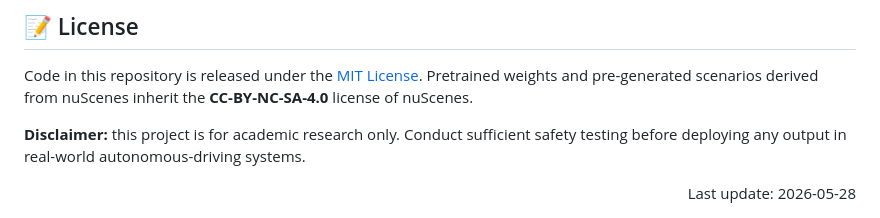
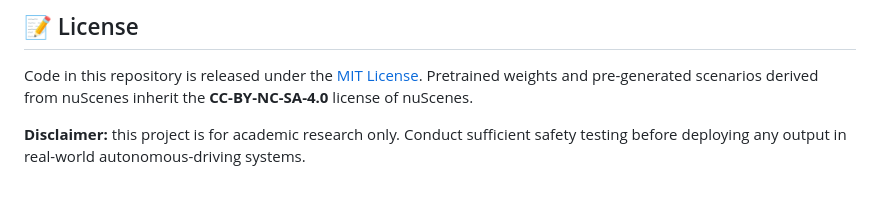
Before and after one commit to echoleaeperw/LRF, a Markdown page: README.md, the part around the change. Rendered like a GitHub page; blank space fills up the shorter version.

```diff
--- a/README.md
+++ b/README.md
@@ -360,6 +360,5 @@ Code in this repository is released under the [MIT License](LICENSE). Pretrained
 
 **Disclaimer:** this project is for academic research only. Conduct sufficient safety testing before deploying any output in real-world autonomous-driving systems.
 
-<div align="right">
-Last update: 2026-05-28
+
 </div>
```
